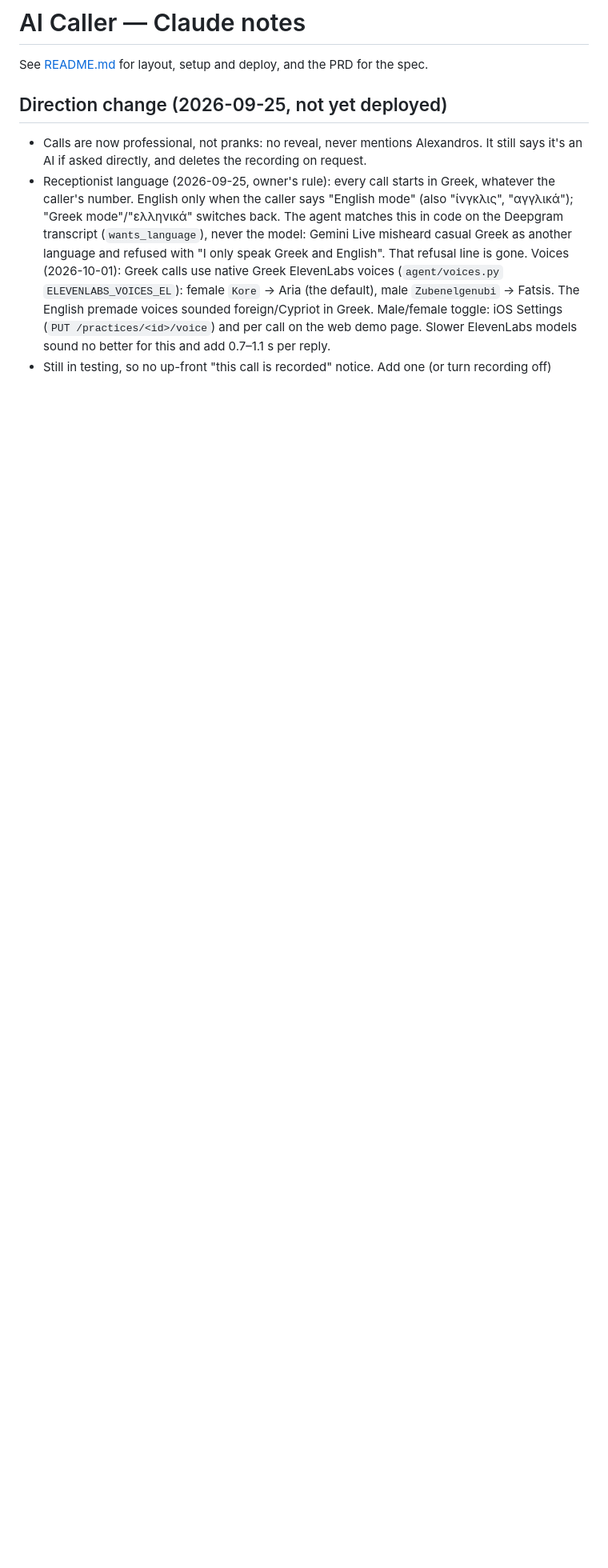
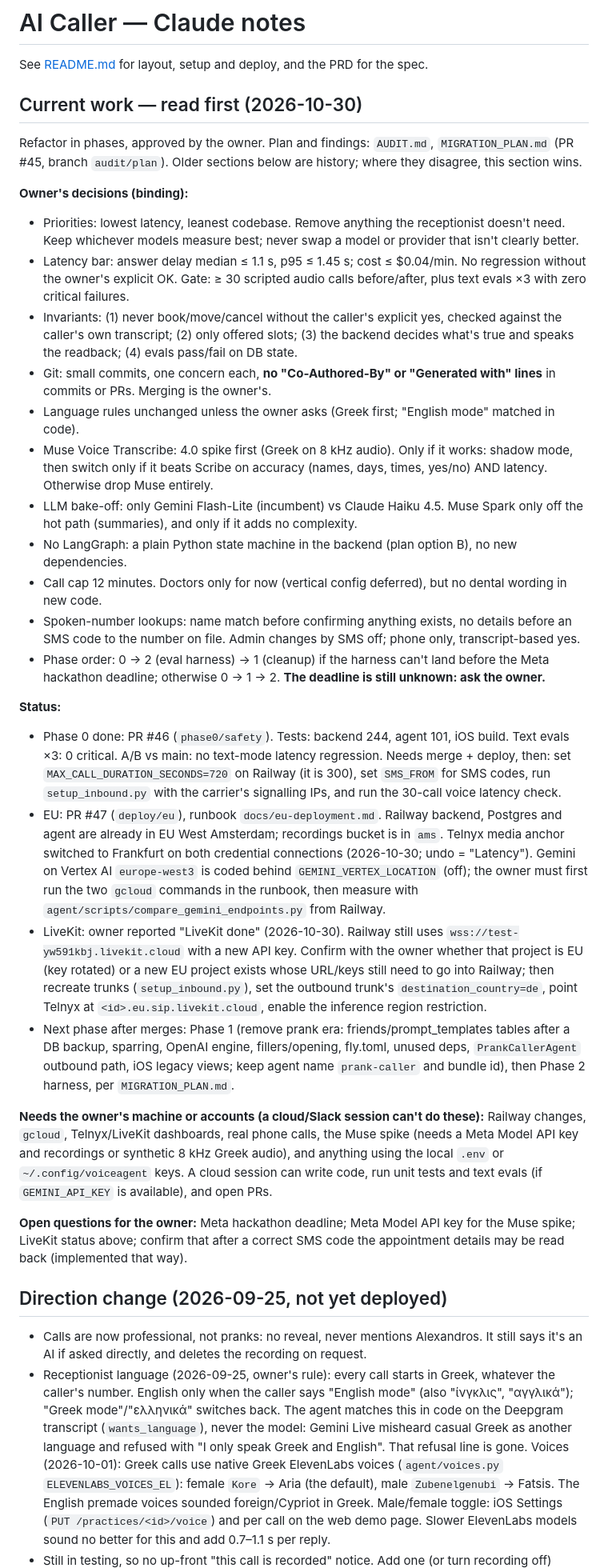
Before and after one commit to alexkoukos/voiceagent, a Markdown page: CLAUDE.md, the part around one of its changes. Shown at 80% size. Drawn GitHub-style; blank space fills up the shorter version.

Commit message:
Add a current-work section to CLAUDE.md for the next session

```diff
--- a/CLAUDE.md
+++ b/CLAUDE.md
@@ -1,6 +1,33 @@
 # AI Caller — Claude notes
 
 See [README.md](README.md) for layout, setup and deploy, and the PRD for the spec.
+
+## Current work — read first (2026-10-30)
+
+Refactor in phases, approved by the owner. Plan and findings: `AUDIT.md`, `MIGRATION_PLAN.md` (PR #45, branch `audit/plan`). Older sections below are history; where they disagree, this section wins.
+
+**Owner's decisions (binding):**
+- Priorities: lowest latency, leanest codebase. Remove anything the receptionist doesn't need. Keep whichever models measure best; never swap a model or provider that isn't clearly better.
+- Latency bar: answer delay median ≤ 1.1 s, p95 ≤ 1.45 s; cost ≤ $0.04/min. No regression without the owner's explicit OK. Gate: ≥ 30 scripted audio calls before/after, plus text evals ×3 with zero critical failures.
+- Invariants: (1) never book/move/cancel without the caller's explicit yes, checked against the caller's own transcript; (2) only offered slots; (3) the backend decides what's true and speaks the readback; (4) evals pass/fail on DB state.
+- Git: small commits, one concern each, **no "Co-Authored-By" or "Generated with" lines** in commits or PRs. Merging is the owner's.
+- Language rules unchanged unless the owner asks (Greek first; "English mode" matched in code).
+- Muse Voice Transcribe: 4.0 spike first (Greek on 8 kHz audio). Only if it works: shadow mode, then switch only if it beats Scribe on accuracy (names, days, times, yes/no) AND latency. Otherwise drop Muse entirely.
+- LLM bake-off: only Gemini Flash-Lite (incumbent) vs Claude Haiku 4.5. Muse Spark only off the hot path (summaries), and only if it adds no complexity.
+- No LangGraph: a plain Python state machine in the backend (plan option B), no new dependencies.
+- Call cap 12 minutes. Doctors only for now (vertical config deferred), but no dental wording in new code.
+- Spoken-number lookups: name match before confirming anything exists, no details before an SMS code to the number on file. Admin changes by SMS off; phone only, transcript-based yes.
+- Phase order: 0 → 2 (eval harness) → 1 (cleanup) if the harness can't land before the Meta hackathon deadline; otherwise 0 → 1 → 2. **The deadline is still unknown: ask the owner.**
+
+**Status:**
+- Phase 0 done: PR #46 (`phase0/safety`). Tests: backend 244, agent 101, iOS build. Text evals ×3: 0 critical. A/B vs main: no text-mode latency regression. Needs merge + deploy, then: set `MAX_CALL_DURATION_SECONDS=720` on Railway (it is 300), set `SMS_FROM` for SMS codes, run `setup_inbound.py` with the carrier's signalling IPs, and run the 30-call voice latency check.
+- EU: PR #47 (`deploy/eu`), runbook `docs/eu-deployment.md`. Railway backend, Postgres and agent are already in EU West Amsterdam; recordings bucket is in `ams`. Telnyx media anchor switched to Frankfurt on both credential connections (2026-10-30; undo = "Latency"). Gemini on Vertex AI `europe-west3` is coded behind `GEMINI_VERTEX_LOCATION` (off); the owner must first run the two `gcloud` commands in the runbook, then measure with `agent/scripts/compare_gemini_endpoints.py` from Railway.
+- LiveKit: owner reported "LiveKit done" (2026-10-30). Railway still uses `wss://test-yw591kbj.livekit.cloud` with a new API key. Confirm with the owner whether that project is EU (key rotated) or a new EU project exists whose URL/keys still need to go into Railway; then recreate trunks (`setup_inbound.py`), set the outbound trunk's `destination_country=de`, point Telnyx at `<id>.eu.sip.livekit.cloud`, enable the inference region restriction.
+- Next phase after merges: Phase 1 (remove prank era: friends/prompt_templates tables after a DB backup, sparring, OpenAI engine, fillers/opening, fly.toml, unused deps, `PrankCallerAgent` outbound path, iOS legacy views; keep agent name `prank-caller` and bundle id), then Phase 2 harness, per `MIGRATION_PLAN.md`.
+
+**Needs the owner's machine or accounts (a cloud/Slack session can't do these):** Railway changes, `gcloud`, Telnyx/LiveKit dashboards, real phone calls, the Muse spike (needs a Meta Model API key and recordings or synthetic 8 kHz Greek audio), and anything using the local `.env` or `~/.config/voiceagent` keys. A cloud session can write code, run unit tests and text evals (if `GEMINI_API_KEY` is available), and open PRs.
+
+**Open questions for the owner:** Meta hackathon deadline; Meta Model API key for the Muse spike; LiveKit status above; confirm that after a correct SMS code the appointment details may be read back (implemented that way).
 
 ## Direction change (2026-09-25, not yet deployed)
 - Calls are now professional, not pranks: no reveal, never mentions Alexandros. It still says it's an AI if asked directly, and deletes the recording on request.
```
Also changed, not shown: other parts of CLAUDE.md (+2 -2 lines).
